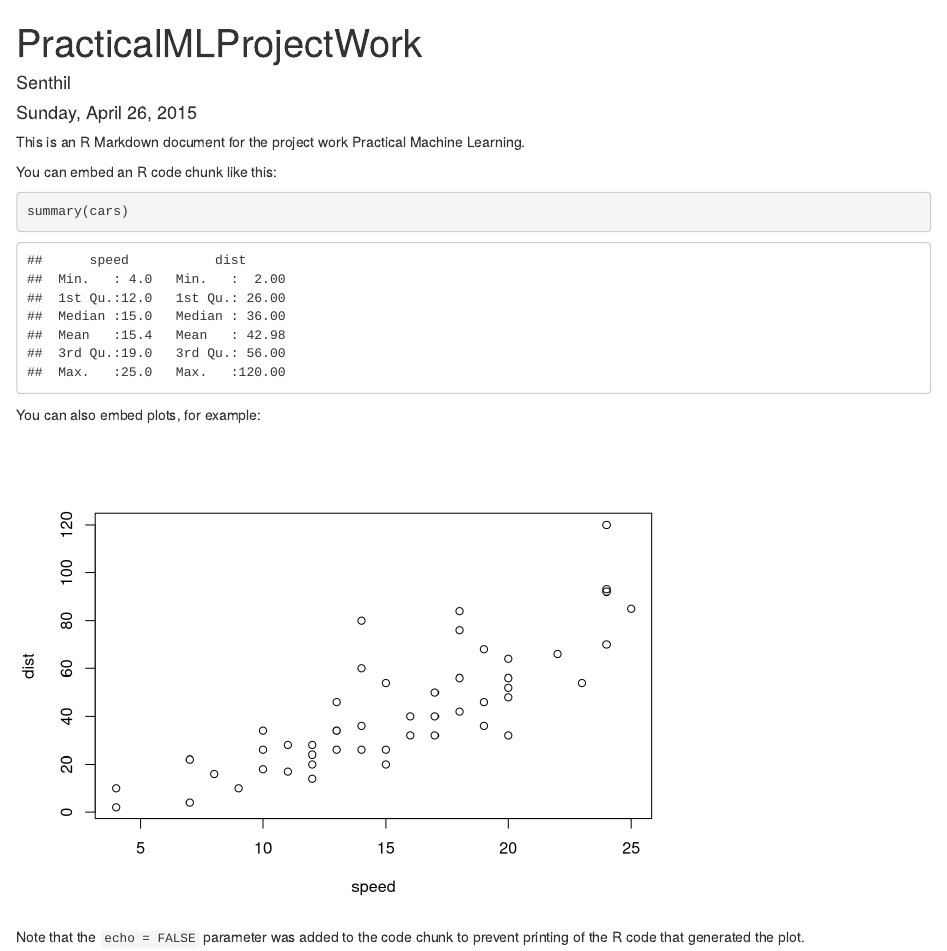
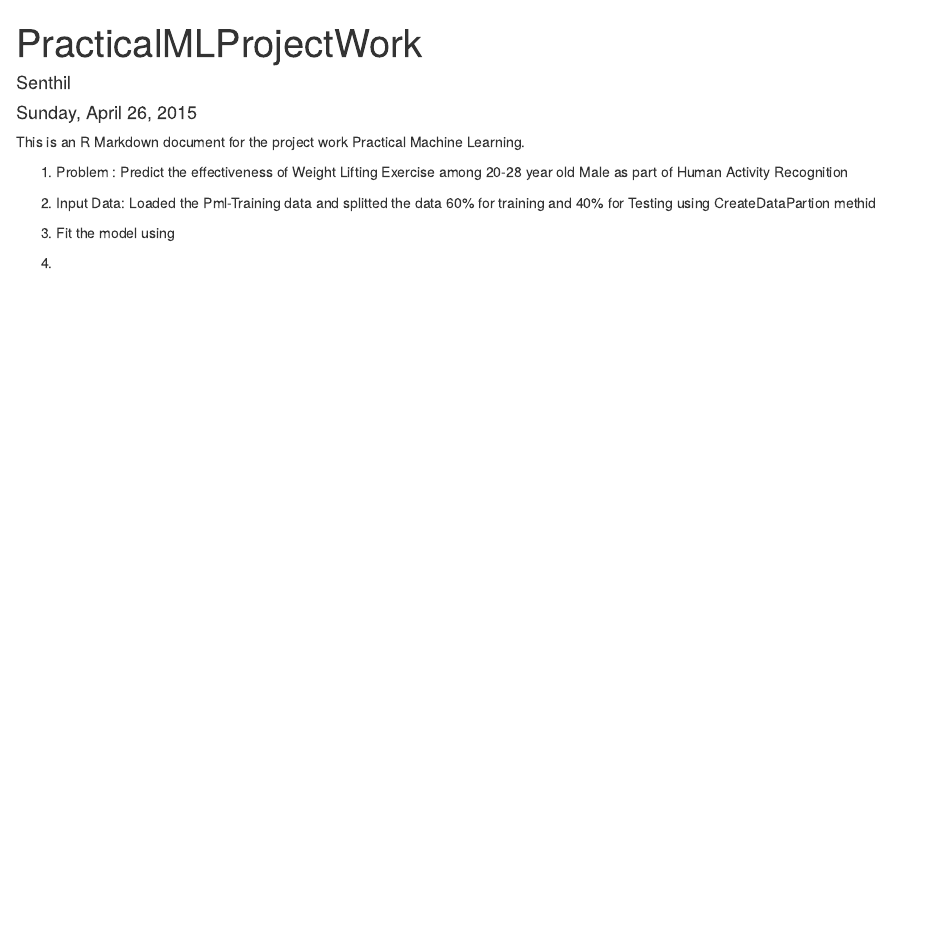
Before and after one commit to SENC/PracticalML, an R Markdown document (PMLProjectWork.Rmd): the page in a window 1100 px wide, from its top. Rendered offline with R 4.5, knitr and Pandoc, with nearby package versions.

Commit message:
HTML File

````diff
--- a/PMLProjectWork.Rmd
+++ b/PMLProjectWork.Rmd
@@ -7,19 +7,11 @@ output: html_document
 
 This is an R Markdown document for the project work Practical Machine Learning.
 
+1. Problem : Predict the effectiveness of Weight Lifting Exercise among 20-28 year old Male as part of Human Activity Recognition
 
+2. Input Data:
+Loaded the Pml-Training data and splitted the data 60% for training and 40% for Testing using CreateDataPartion methid
 
+3. Fit the model using
 
- You can embed an R code chunk like this:
-
-```{r}
-summary(cars)
-```
-
-You can also embed plots, for example:
-
-```{r, echo=FALSE}
-plot(cars)
-```
-
-Note that the `echo = FALSE` parameter was added to the code chunk to prevent printing of the R code that generated the plot.
+4.
````
Also changed, not shown: PMLProjectWork.html (added).
